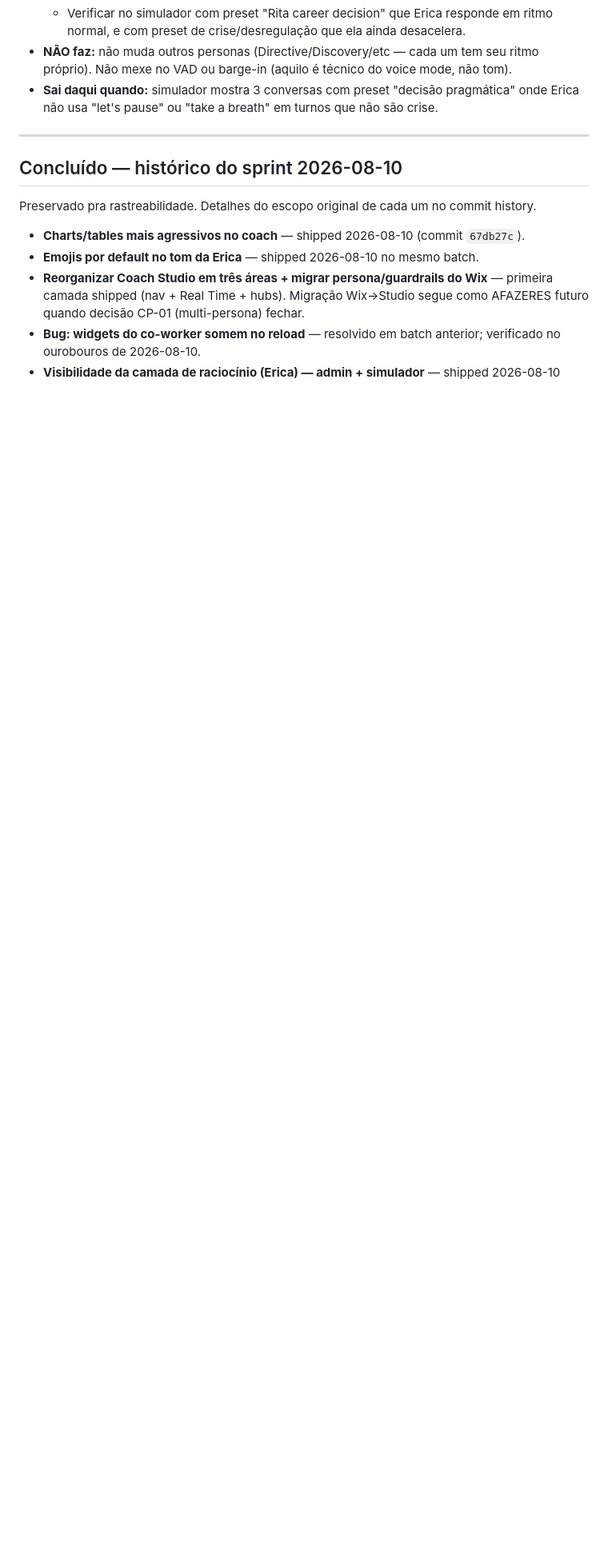
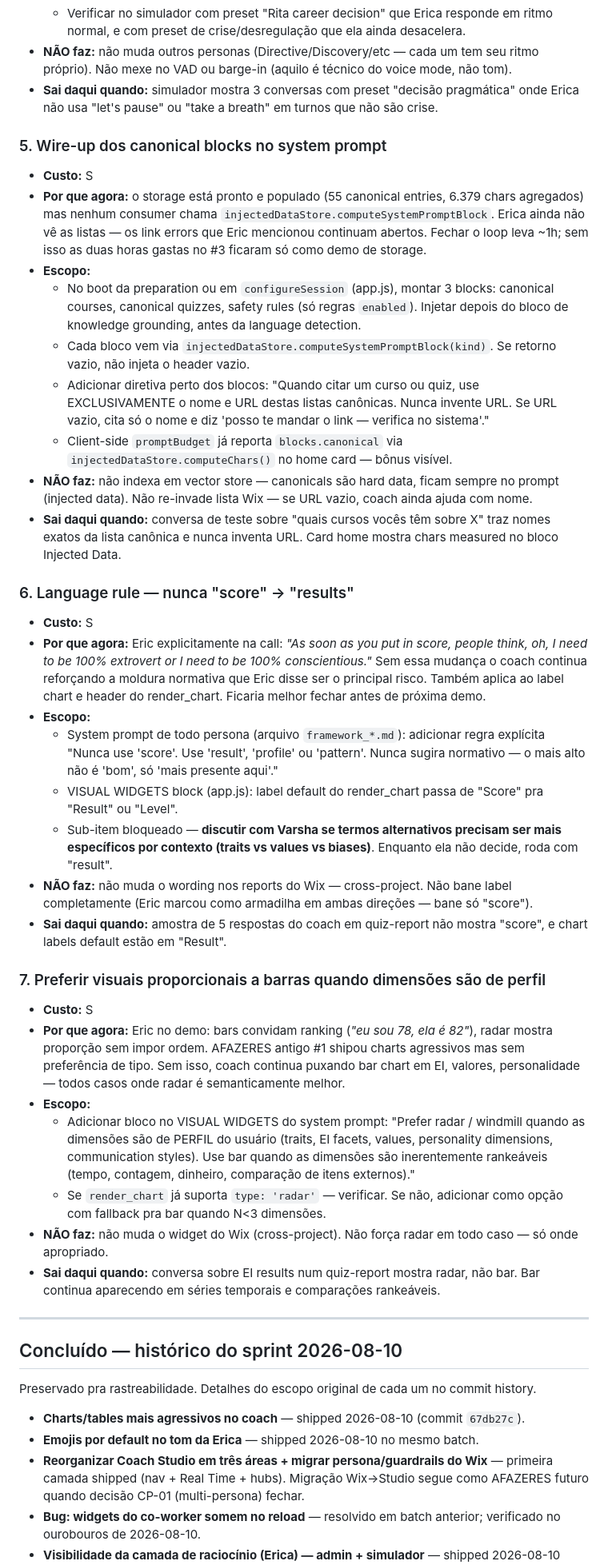
Before and after one commit to WillianMachado333/AI-Coach-v3, a Markdown page: AFAZERES.md, the part around the change. Shown at 80% size. Rendered like a GitHub page; blank space fills up the shorter version.

Commit message:
Promote 3 more S items to AFAZERES
Fecham loops abertos das últimas horas:
  5. Wire-up dos canonical blocks no system prompt — storage
     populated (55 entries, 6.4k chars) mas nenhum consumer chama
     computeSystemPromptBlock. Sem isso Erica ainda inventa URL.
  6. Language rule "nunca score" → "results". Eric identificou
     como principal risco normativo no demo. Sub-item labels
     bloqueado por Varsha.
  7. Preferir visuais proporcionais (radar) a barras quando as
     dimensões são de perfil (traits, EI, values). Bars continuam
     em séries temporais / rankeáveis.

IDEIAS marca cada um com [⬆️ promovido pra AFAZERES 2026-08-11].

```diff
--- a/AFAZERES.md
+++ b/AFAZERES.md
@@ -69,6 +69,36 @@ Convenções:
 - **NÃO faz:** não muda outros personas (Directive/Discovery/etc — cada um tem seu ritmo próprio). Não mexe no VAD ou barge-in (aquilo é técnico do voice mode, não tom).
 - **Sai daqui quando:** simulador mostra 3 conversas com preset "decisão pragmática" onde Erica não usa "let's pause" ou "take a breath" em turnos que não são crise.
 
+### 5. Wire-up dos canonical blocks no system prompt
+- **Custo:** S
+- **Por que agora:** o storage está pronto e populado (55 canonical entries, 6.379 chars agregados) mas nenhum consumer chama `injectedDataStore.computeSystemPromptBlock`. Erica ainda não vê as listas — os link errors que Eric mencionou continuam abertos. Fechar o loop leva ~1h; sem isso as duas horas gastas no #3 ficaram só como demo de storage.
+- **Escopo:**
+  - No boot da preparation ou em `configureSession` (app.js), montar 3 blocks: canonical courses, canonical quizzes, safety rules (só regras `enabled`). Injetar depois do bloco de knowledge grounding, antes da language detection.
+  - Cada bloco vem via `injectedDataStore.computeSystemPromptBlock(kind)`. Se retorno vazio, não injeta o header vazio.
+  - Adicionar diretiva perto dos blocos: "Quando citar um curso ou quiz, use EXCLUSIVAMENTE o nome e URL destas listas canônicas. Nunca invente URL. Se URL vazio, cita só o nome e diz 'posso te mandar o link — verifica no sistema'."
+  - Client-side `promptBudget` já reporta `blocks.canonical` via `injectedDataStore.computeChars()` no home card — bônus visível.
+- **NÃO faz:** não indexa em vector store — canonicals são hard data, ficam sempre no prompt (injected data). Não re-invade lista Wix — se URL vazio, coach ainda ajuda com nome.
+- **Sai daqui quando:** conversa de teste sobre "quais cursos vocês têm sobre X" traz nomes exatos da lista canônica e nunca inventa URL. Card home mostra chars measured no bloco Injected Data.
+
+### 6. Language rule — nunca "score" → "results"
+- **Custo:** S
+- **Por que agora:** Eric explicitamente na call: *"As soon as you put in score, people think, oh, I need to be 100% extrovert or I need to be 100% conscientious."* Sem essa mudança o coach continua reforçando a moldura normativa que Eric disse ser o principal risco. Também aplica ao label chart e header do render_chart. Ficaria melhor fechar antes de próxima demo.
+- **Escopo:**
+  - System prompt de todo persona (arquivo `framework_*.md`): adicionar regra explícita "Nunca use 'score'. Use 'result', 'profile' ou 'pattern'. Nunca sugira normativo — o mais alto não é 'bom', só 'mais presente aqui'."
+  - VISUAL WIDGETS block (app.js): label default do render_chart passa de "Score" pra "Result" ou "Level".
+  - Sub-item bloqueado — **discutir com Varsha se termos alternativos precisam ser mais específicos por contexto (traits vs values vs biases)**. Enquanto ela não decide, roda com "result".
+- **NÃO faz:** não muda o wording nos reports do Wix — cross-project. Não bane label completamente (Eric marcou como armadilha em ambas direções — bane só "score").
+- **Sai daqui quando:** amostra de 5 respostas do coach em quiz-report não mostra "score", e chart labels default estão em "Result".
+
+### 7. Preferir visuais proporcionais a barras quando dimensões são de perfil
+- **Custo:** S
+- **Por que agora:** Eric no demo: bars convidam ranking (*"eu sou 78, ela é 82"*), radar mostra proporção sem impor ordem. AFAZERES antigo #1 shipou charts agressivos mas sem preferência de tipo. Sem isso, coach continua puxando bar chart em EI, valores, personalidade — todos casos onde radar é semanticamente melhor.
+- **Escopo:**
+  - Adicionar bloco no VISUAL WIDGETS do system prompt: "Prefer radar / windmill quando as dimensões são de PERFIL do usuário (traits, EI facets, values, personality dimensions, communication styles). Use bar quando as dimensões são inerentemente rankeáveis (tempo, contagem, dinheiro, comparação de itens externos)."
+  - Se `render_chart` já suporta `type: 'radar'` — verificar. Se não, adicionar como opção com fallback pra bar quando N<3 dimensões.
+- **NÃO faz:** não muda o widget do Wix (cross-project). Não força radar em todo caso — só onde apropriado.
+- **Sai daqui quando:** conversa sobre EI results num quiz-report mostra radar, não bar. Bar continua aparecendo em séries temporais e comparações rankeáveis.
+
 ---
 
 ## Concluído — histórico do sprint 2026-08-10
```
Also changed, not shown: IDEIAS.md (+2 -2 lines).
